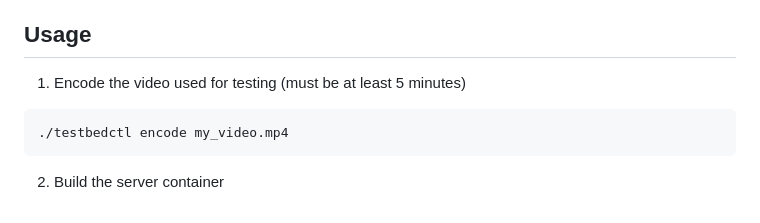
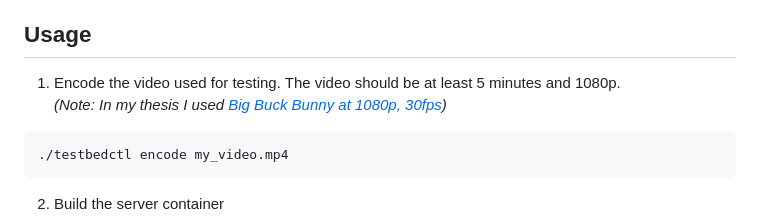
Before and after one commit to crimcode204/BachelorsThesisApp, a Markdown page: README.md, the part around the change. Drawn GitHub-style.

Commit message:
docs: add video requirements and link

````diff
--- a/README.md
+++ b/README.md
@@ -100,7 +100,8 @@ Running the pipeline through the ctl exports the plots to './result_plots/'
 
 ## Usage
 
-1. Encode the video used for testing (must be at least 5 minutes)
+1. Encode the video used for testing. The video should be at least 5 minutes and 1080p. \
+*(Note: In my thesis I used [Big Buck Bunny at 1080p, 30fps](https://download.blender.org/demo/movies/BBB/))*
 
 ```bash
 ./testbedctl encode my_video.mp4
````
